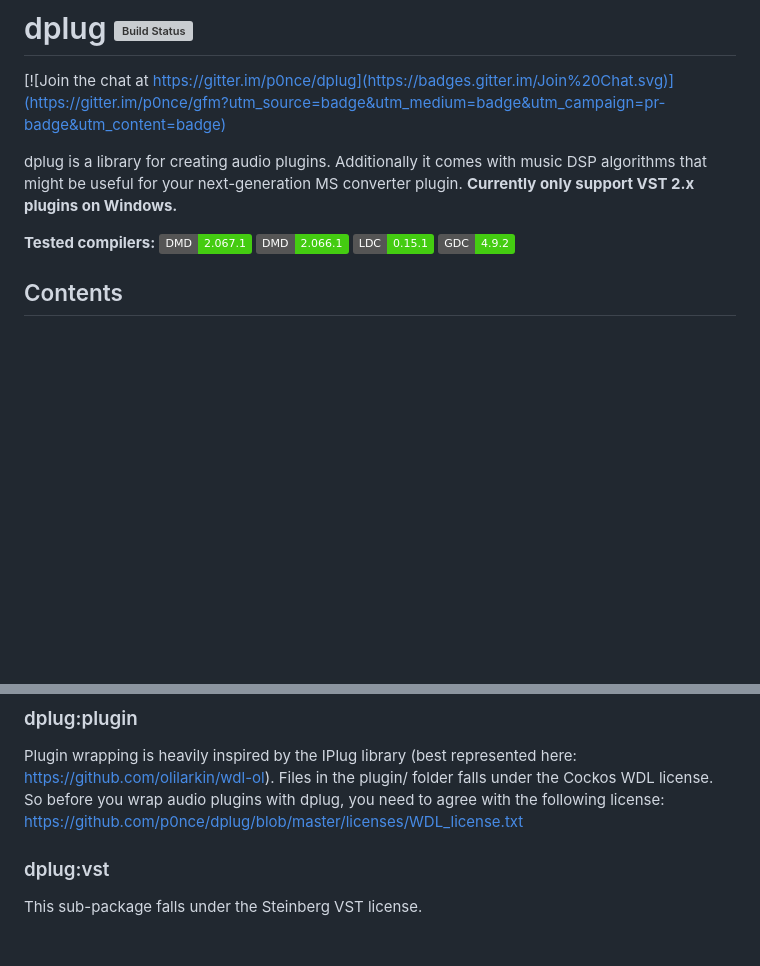
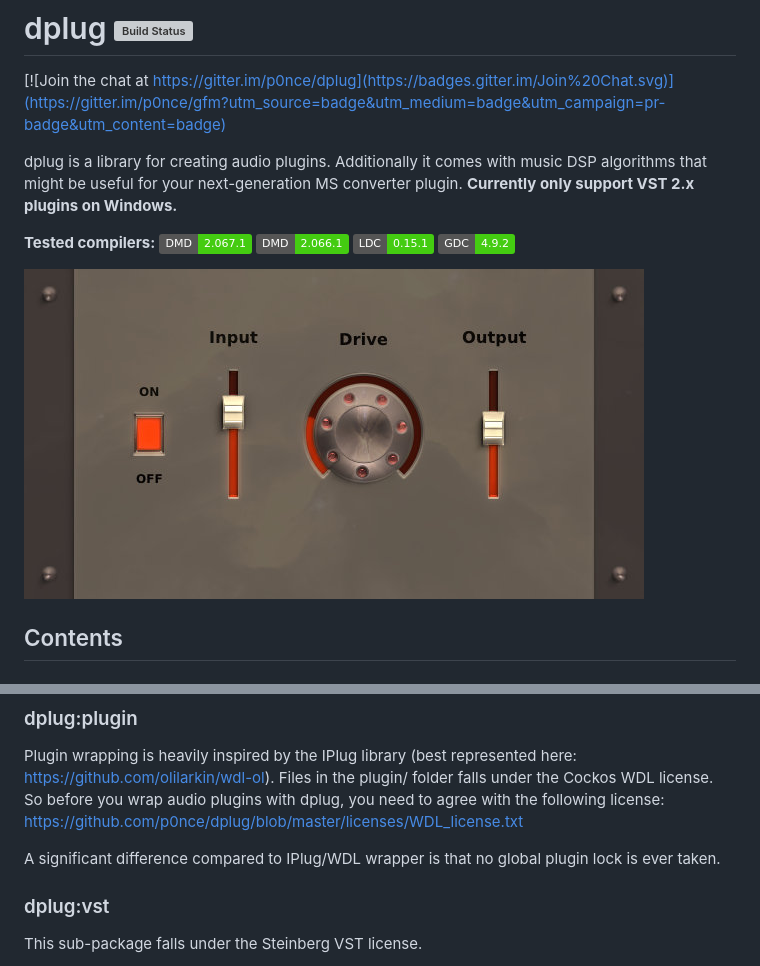
Before and after one commit to AuburnSounds/Dplug, a Markdown page: README.md, 2 parts joined by grey strips. Rendered like a GitHub page; pictures changed too: screenshot.jpg (added); badges without logos; blank space fills up the shorter version; grey boxes are pictures that could not be loaded.

Commit message:
Screenshot and publicity.

```diff
--- a/README.md
+++ b/README.md
@@ -8,6 +8,7 @@ Additionally it comes with music DSP algorithms that might be useful for your ne
 
 **Tested compilers:** ![dmd-2.067.1](https://img.shields.io/badge/DMD-2.067.1-brightgreen.svg) ![dmd-2.066.1](https://img.shields.io/badge/DMD-2.066.1-brightgreen.svg) ![LDC-0.15.1](https://img.shields.io/badge/LDC-0.15.1-brightgreen.svg) ![GDC-4.9.2](https://img.shields.io/badge/GDC-4.9.2-brightgreen.svg)
 
+![Mandatory distortion example](screenshot.jpg "Mandatory distortion example")
 
 ## Contents
 
@@ -49,6 +50,8 @@ Files in the plugin/ folder falls under the Cockos WDL license.
 So before you wrap audio plugins with dplug, you need to agree with the following license:
 https://github.com/p0nce/dplug/blob/master/licenses/WDL_license.txt
 
+A significant difference compared to IPlug/WDL wrapper is that no global plugin lock is ever taken.
+
 ### dplug:vst
 
 This sub-package falls under the Steinberg VST license.
```
